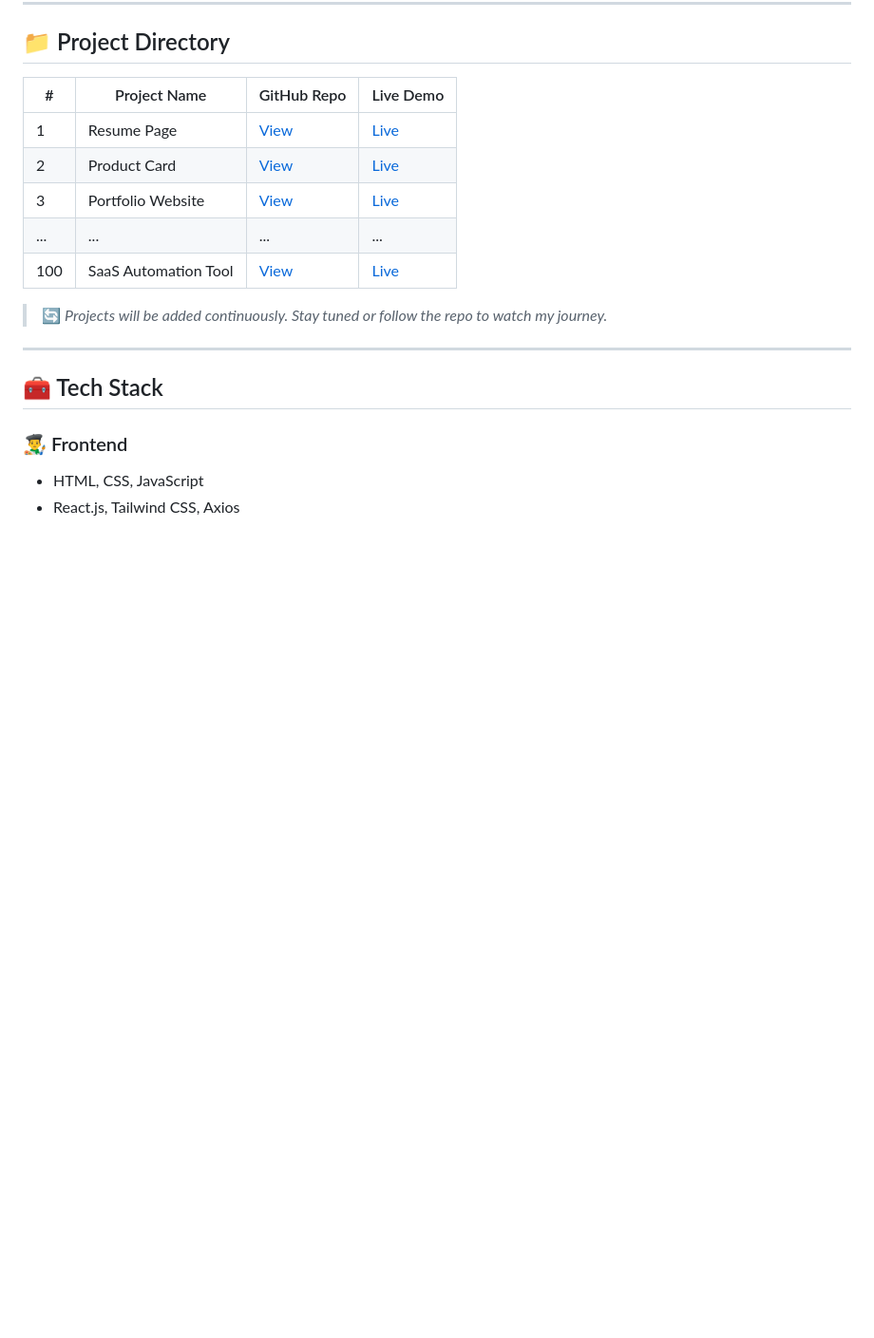
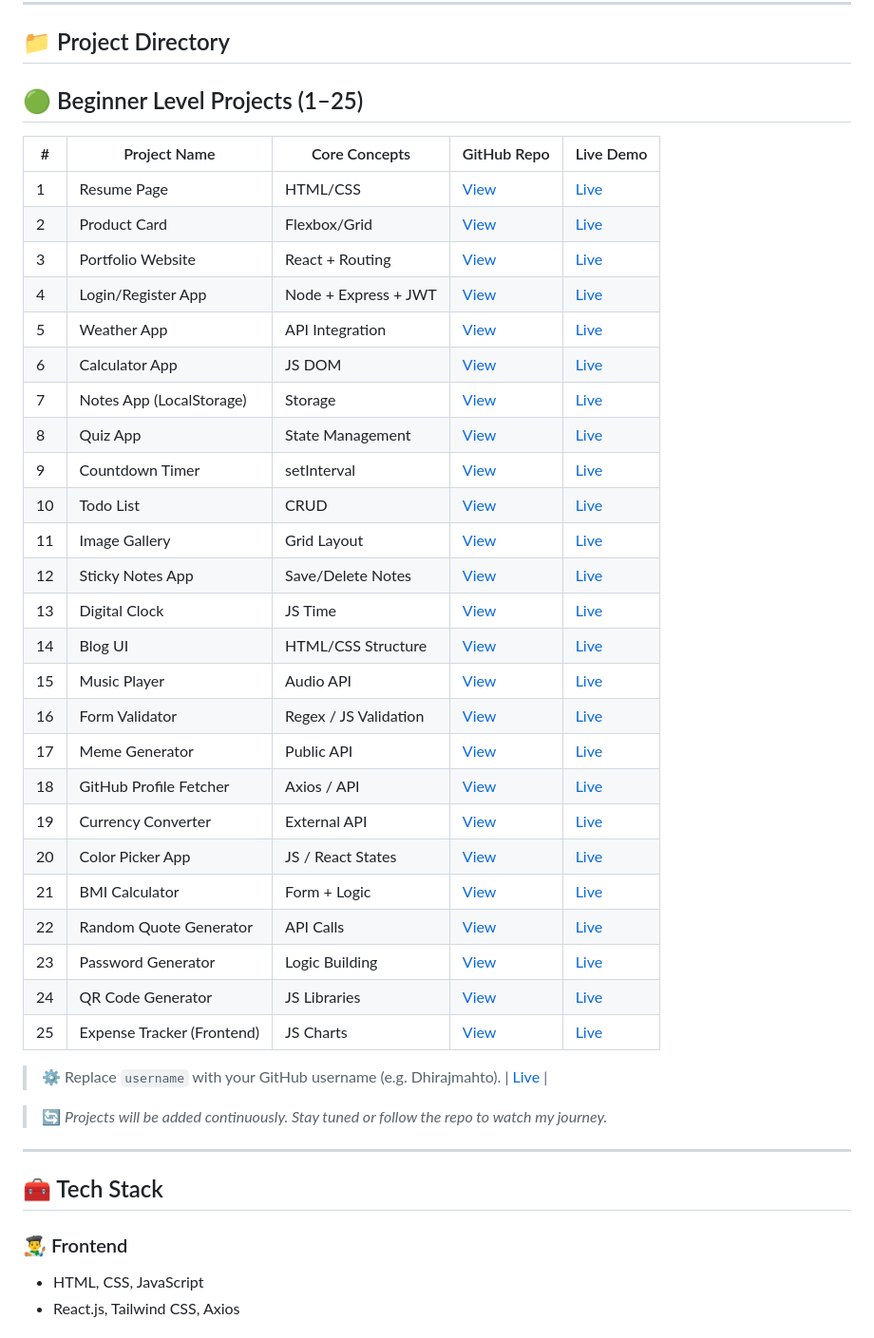
Before and after one commit to Dhirajmahto/100-fullstack-project, a Markdown page: README.md, the part around the change. Shown at 95% size. GitHub-like rendering; blank space fills up the shorter version.

```diff
--- a/README.md
+++ b/README.md
@@ -34,13 +34,38 @@ Every developer learns differently. I'm building **100 projects** to master full
 
 ## 📁 Project Directory
 
-| #   | Project Name           | GitHub Repo                                                   | Live Demo                                         |
-|-----|------------------------|----------------------------------------------------------------|--------------------------------------------------|
-| 1   | Resume Page            | [View](https://github.com/username/resume-project)             | [Live](https://username.github.io/resume-project) |
-| 2   | Product Card           | [View](https://github.com/username/product-card)               | [Live](#)                                        |
-| 3   | Portfolio Website      | [View](#)                                                       | [Live](#)                                        |
-| ... | ...                    | ...                                                            | ...                                              |
-| 100 | SaaS Automation Tool   | [View](#)                                                       | [Live](#)                                        |
+## 🟢 Beginner Level Projects (1–25)
+
+| #   | Project Name              | Core Concepts              | GitHub Repo                                          | Live Demo                                           |
+|-----|---------------------------|----------------------------|------------------------------------------------------|----------------------------------------------------|
+| 1   | Resume Page               | HTML/CSS                   | [View](https://github.com/username/resume-project)   | [Live](https://username.github.io/resume-project) |
+| 2   | Product Card              | Flexbox/Grid               | [View](https://github.com/username/product-card)     | [Live](#)                                          |
+| 3   | Portfolio Website         | React + Routing            | [View](#)                                             | [Live](#)                                          |
+| 4   | Login/Register App        | Node + Express + JWT       | [View](#)                                             | [Live](#)                                          |
+| 5   | Weather App               | API Integration            | [View](#)                                             | [Live](#)                                          |
+| 6   | Calculator App            | JS DOM                     | [View](#)                                             | [Live](#)                                          |
+| 7   | Notes App (LocalStorage)  | Storage                    | [View](#)                                             | [Live](#)                                          |
+| 8   | Quiz App                  | State Management           | [View](#)                                             | [Live](#)                                          |
+| 9   | Countdown Timer           | setInterval                | [View](#)                                             | [Live](#)                                          |
+| 10  | Todo List                 | CRUD                       | [View](#)                                             | [Live](#)                                          |
+| 11  | Image Gallery             | Grid Layout                | [View](#)                                             | [Live](#)                                          |
+| 12  | Sticky Notes App          | Save/Delete Notes          | [View](#)                                             | [Live](#)                                          |
+| 13  | Digital Clock             | JS Time                    | [View](#)                                             | [Live](#)                                          |
+| 14  | Blog UI                   | HTML/CSS Structure         | [View](#)                                             | [Live](#)                                          |
+| 15  | Music Player              | Audio API                  | [View](#)                                             | [Live](#)                                          |
+| 16  | Form Validator            | Regex / JS Validation      | [View](#)                                             | [Live](#)                                          |
+| 17  | Meme Generator            | Public API                 | [View](#)                                             | [Live](#)                                          |
+| 18  | GitHub Profile Fetcher    | Axios / API                | [View](#)                                             | [Live](#)                                          |
+| 19  | Currency Converter        | External API               | [View](#)                                             | [Live](#)                                          |
+| 20  | Color Picker App          | JS / React States          | [View](#)                                             | [Live](#)                                          |
+| 21  | BMI Calculator            | Form + Logic               | [View](#)                                             | [Live](#)                                          |
+| 22  | Random Quote Generator    | API Calls                  | [View](#)                                             | [Live](#)                                          |
+| 23  | Password Generator        | Logic Building             | [View](#)                                             | [Live](#)                                          |
+| 24  | QR Code Generator         | JS Libraries               | [View](#)                                             | [Live](#)                                          |
+| 25  | Expense Tracker (Frontend)| JS Charts                  | [View](#)                                             | [Live](#)                                          |
+
+> ⚙️ Replace `username` with your GitHub username (e.g. Dhirajmahto).
+                                                | [Live](#)                                        |
 
 > 🔄 *Projects will be added continuously. Stay tuned or follow the repo to watch my journey.*
 
```
